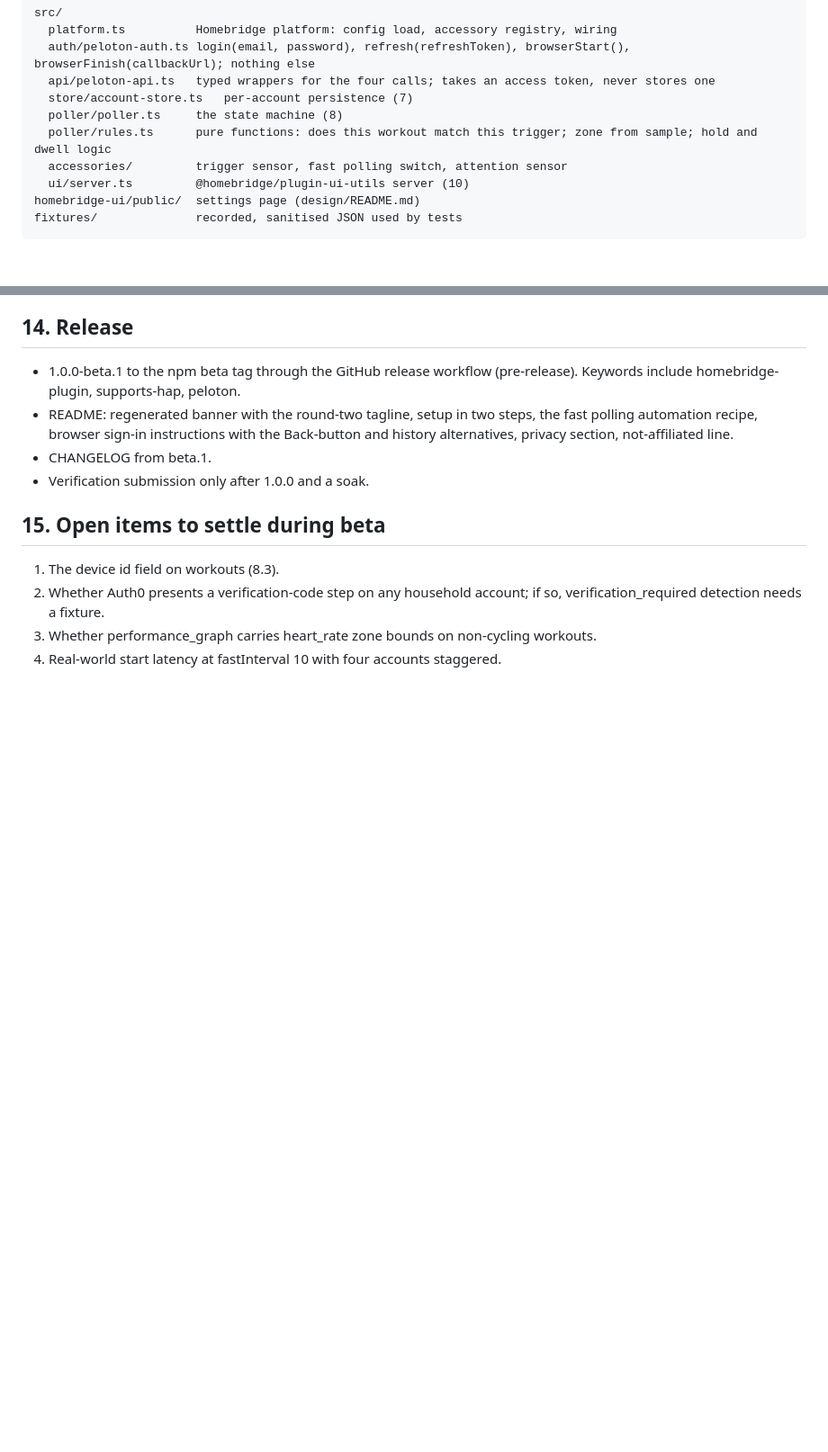
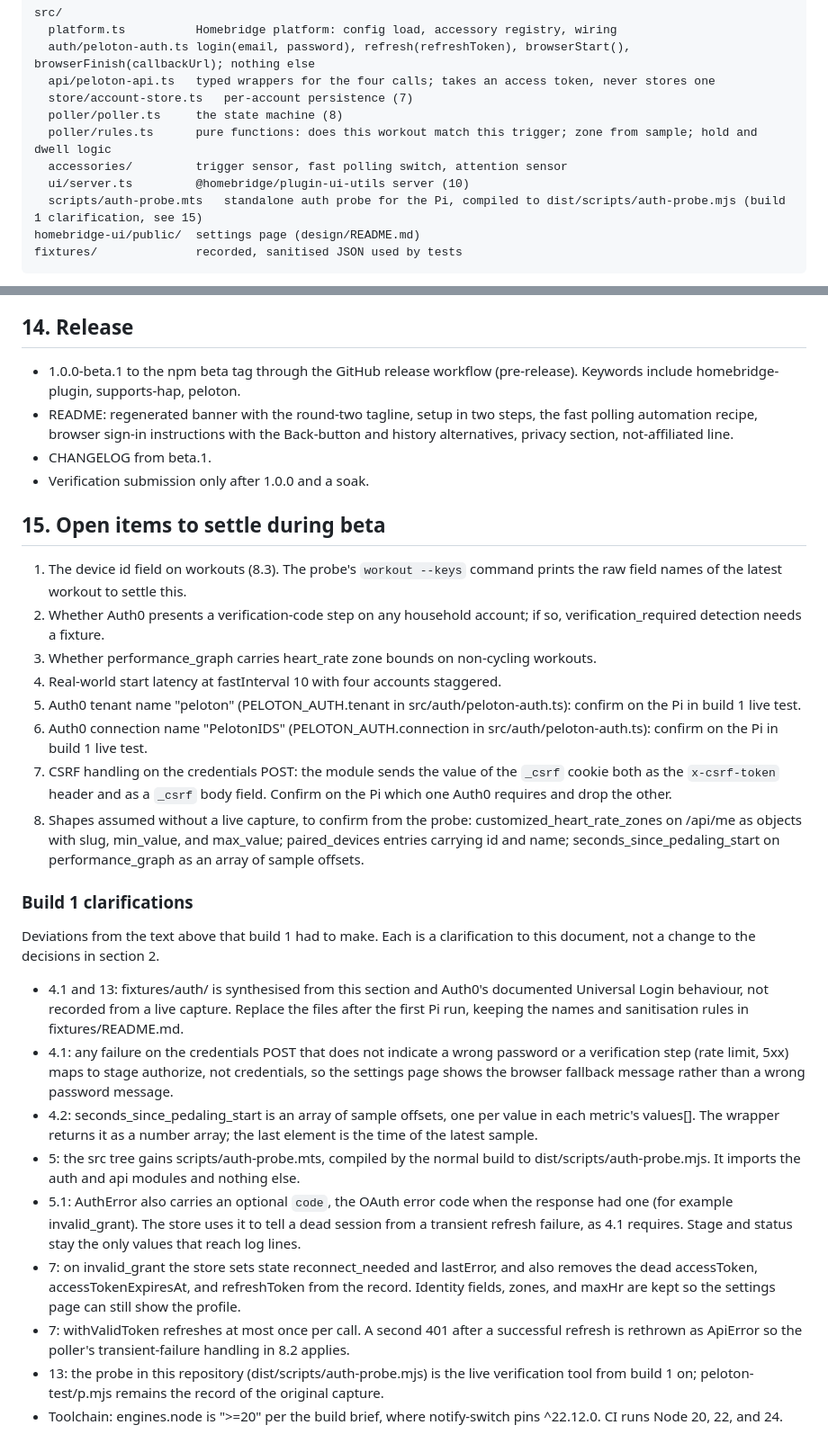
Before and after one commit to arodbuilds/homebridge-peloton, a Markdown page: SPEC.md, 2 parts joined by grey strips. Shown at 90% size. Drawn GitHub-style; blank space fills up the shorter version.

Commit message:
docs(spec): record constants to confirm and build 1 clarifications

````diff
--- a/SPEC.md
+++ b/SPEC.md
@@ -80,6 +80,7 @@ src/
   poller/rules.ts      pure functions: does this workout match this trigger; zone from sample; hold and dwell logic
   accessories/         trigger sensor, fast polling switch, attention sensor
   ui/server.ts         @homebridge/plugin-ui-utils server (10)
+  scripts/auth-probe.mts   standalone auth probe for the Pi, compiled to dist/scripts/auth-probe.mjs (build 1 clarification, see 15)
 homebridge-ui/public/  settings page (design/README.md)
 fixtures/              recorded, sanitised JSON used by tests
 ```
@@ -252,7 +253,25 @@ Debug level (config.debug): each poll result with workout id, status, discipline
 
 ## 15. Open items to settle during beta
 
-1. The device id field on workouts (8.3).
+1. The device id field on workouts (8.3). The probe's `workout --keys` command prints the raw field names of the latest workout to settle this.
 2. Whether Auth0 presents a verification-code step on any household account; if so, verification_required detection needs a fixture.
 3. Whether performance_graph carries heart_rate zone bounds on non-cycling workouts.
 4. Real-world start latency at fastInterval 10 with four accounts staggered.
+5. Auth0 tenant name "peloton" (PELOTON_AUTH.tenant in src/auth/peloton-auth.ts): confirm on the Pi in build 1 live test.
+6. Auth0 connection name "PelotonIDS" (PELOTON_AUTH.connection in src/auth/peloton-auth.ts): confirm on the Pi in build 1 live test.
+7. CSRF handling on the credentials POST: the module sends the value of the `_csrf` cookie both as the `x-csrf-token` header and as a `_csrf` body field. Confirm on the Pi which one Auth0 requires and drop the other.
+8. Shapes assumed without a live capture, to confirm from the probe: customized_heart_rate_zones on /api/me as objects with slug, min_value, and max_value; paired_devices entries carrying id and name; seconds_since_pedaling_start on performance_graph as an array of sample offsets.
+
+### Build 1 clarifications
+
+Deviations from the text above that build 1 had to make. Each is a clarification to this document, not a change to the decisions in section 2.
+
+- 4.1 and 13: fixtures/auth/ is synthesised from this section and Auth0's documented Universal Login behaviour, not recorded from a live capture. Replace the files after the first Pi run, keeping the names and sanitisation rules in fixtures/README.md.
+- 4.1: any failure on the credentials POST that does not indicate a wrong password or a verification step (rate limit, 5xx) maps to stage authorize, not credentials, so the settings page shows the browser fallback message rather than a wrong password message.
+- 4.2: seconds_since_pedaling_start is an array of sample offsets, one per value in each metric's values[]. The wrapper returns it as a number array; the last element is the time of the latest sample.
+- 5: the src tree gains scripts/auth-probe.mts, compiled by the normal build to dist/scripts/auth-probe.mjs. It imports the auth and api modules and nothing else.
+- 5.1: AuthError also carries an optional `code`, the OAuth error code when the response had one (for example invalid_grant). The store uses it to tell a dead session from a transient refresh failure, as 4.1 requires. Stage and status stay the only values that reach log lines.
+- 7: on invalid_grant the store sets state reconnect_needed and lastError, and also removes the dead accessToken, accessTokenExpiresAt, and refreshToken from the record. Identity fields, zones, and maxHr are kept so the settings page can still show the profile.
+- 7: withValidToken refreshes at most once per call. A second 401 after a successful refresh is rethrown as ApiError so the poller's transient-failure handling in 8.2 applies.
+- 13: the probe in this repository (dist/scripts/auth-probe.mjs) is the live verification tool from build 1 on; peloton-test/p.mjs remains the record of the original capture.
+- Toolchain: engines.node is ">=20" per the build brief, where notify-switch pins ^22.12.0. CI runs Node 20, 22, and 24.
````
